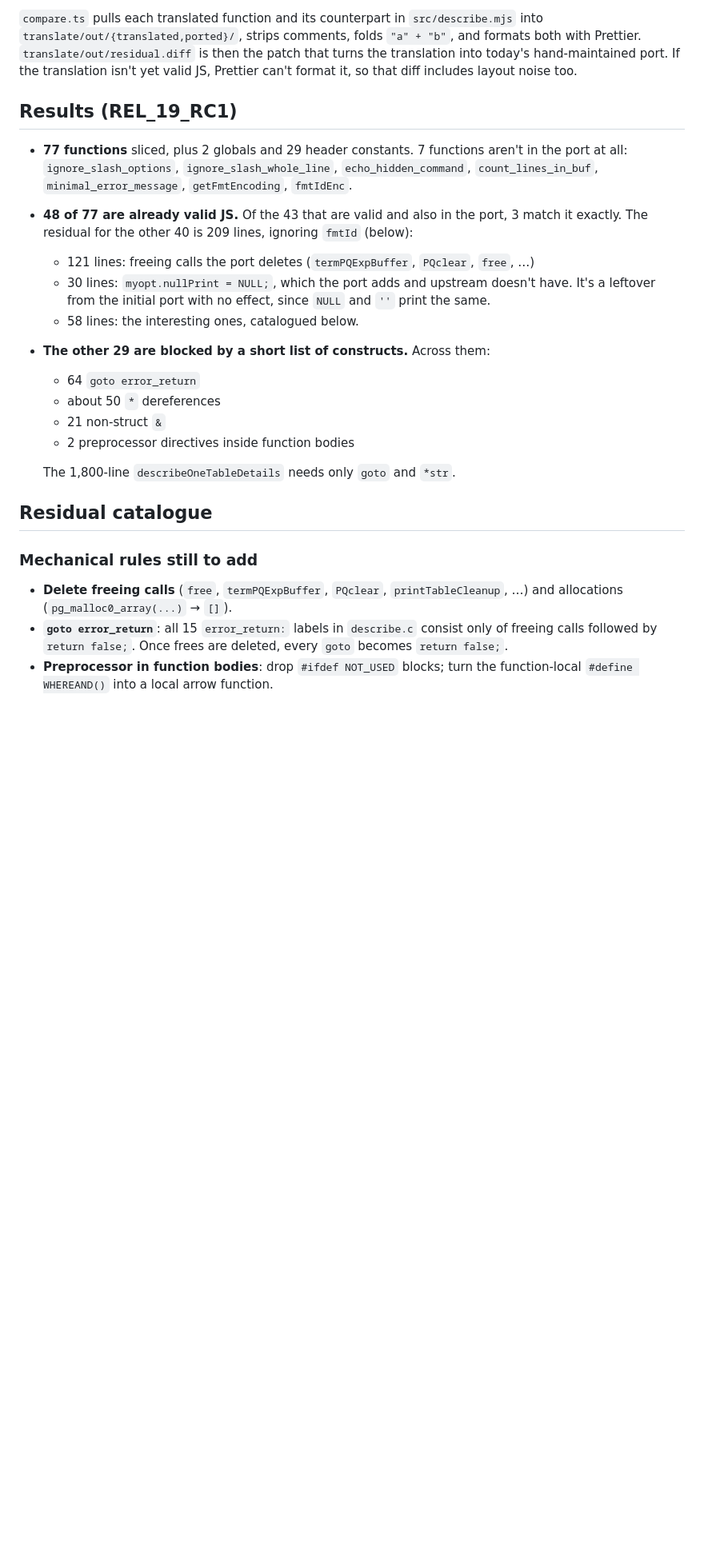
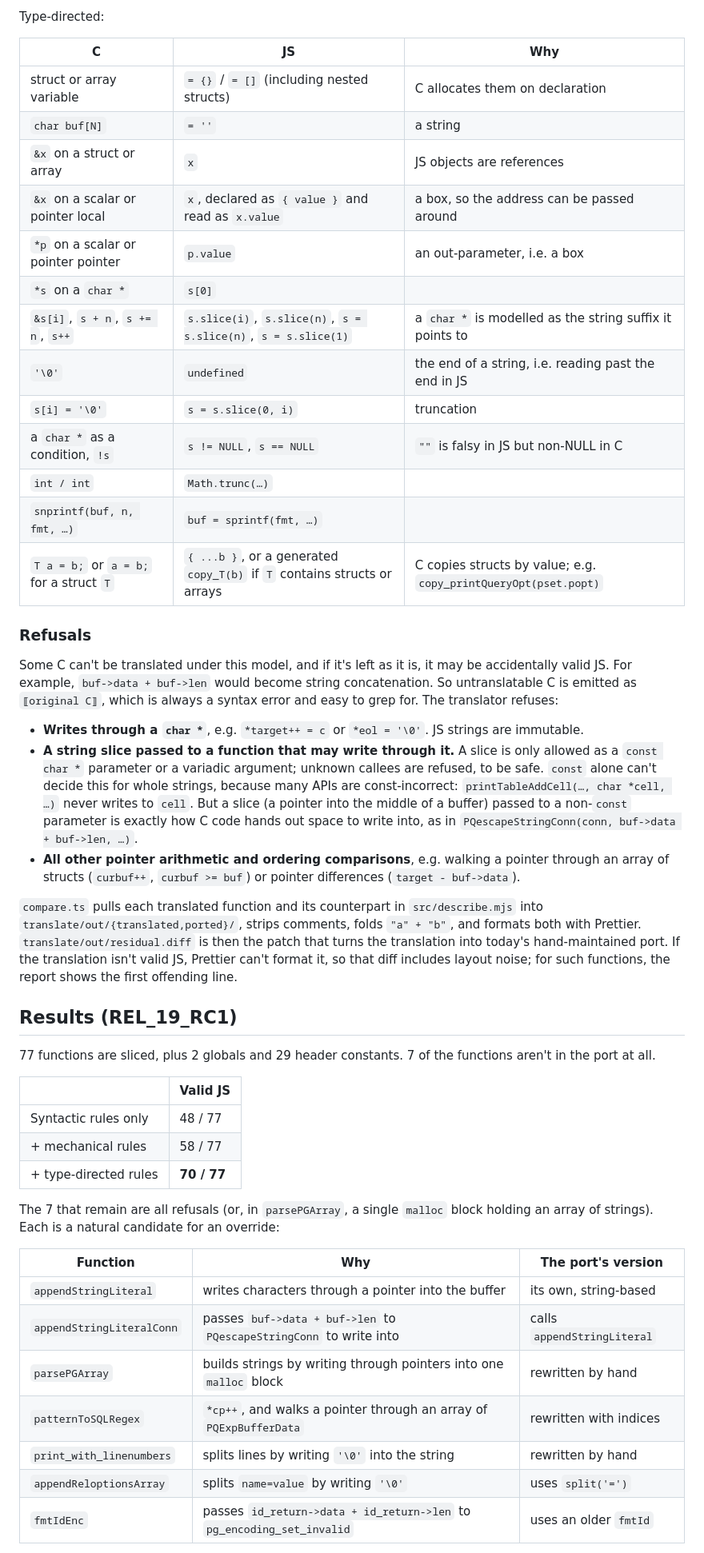
Before and after one commit to neondatabase/psql-describe, a Markdown page: translate/README.md, the part around one of its changes. Shown at 80% size. Rendered like a GitHub page; blank space fills up the shorter version.

```diff
--- a/translate/README.md
+++ b/translate/README.md
@@ -35,25 +54,51 @@ The rules in this first pass are syntactic, plus one type-directed rule:
 
-`compare.ts` pulls each translated function and its counterpart in `src/describe.mjs` into `translate/out/{translated,ported}/`, strips comments, folds `"a" + "b"`, and formats both with Prettier. `translate/out/residual.diff` is then the patch that turns the translation into today's hand-maintained port. If the translation isn't yet valid JS, Prettier can't format it, so that diff includes layout noise too.
+Type-directed:
+
+| C | JS | Why |
+|---|---|---|
+| struct or array variable | `= {}` / `= []` (including nested structs) | C allocates them on declaration |
+| `char buf[N]` | `= ''` | a string |
+| `&x` on a struct or array | `x` | JS objects are references |
+| `&x` on a scalar or pointer local | `x`, declared as `{ value }` and read as `x.value` | a box, so the address can be passed around |
+| `*p` on a scalar or pointer pointer | `p.value` | an out-parameter, i.e. a box |
+| `*s` on a `char *` | `s[0]` | |
+| `&s[i]`, `s + n`, `s += n`, `s++` | `s.slice(i)`, `s.slice(n)`, `s = s.slice(n)`, `s = s.slice(1)` | a `char *` is modelled as the string suffix it points to |
+| `'\0'` | `undefined` | the end of a string, i.e. reading past the end in JS |
+| `s[i] = '\0'` | `s = s.slice(0, i)` | truncation |
+| a `char *` as a condition, `!s` | `s != NULL`, `s == NULL` | `""` is falsy in JS but non-NULL in C |
+| `int / int` | `Math.trunc(…)` | |
+| `snprintf(buf, n, fmt, …)` | `buf = sprintf(fmt, …)` | |
+| `T a = b;` or `a = b;` for a struct `T` | `{ ...b }`, or a generated `copy_T(b)` if `T` contains structs or arrays | C copies structs by value; e.g. `copy_printQueryOpt(pset.popt)` |
+
+### Refusals
+
+Some C can't be translated under this model, and if it's left as it is, it may be accidentally valid JS. For example, `buf->data + buf->len` would become string concatenation. So untranslatable C is emitted as `⟦original C⟧`, which is always a syntax error and easy to grep for. The translator refuses:
+
+- **Writes through a `char *`**, e.g. `*target++ = c` or `*eol = '\0'`. JS strings are immutable.
+- **A string slice passed to a function that may write through it.** A slice is only allowed as a `const char *` parameter or a variadic argument; unknown callees are refused, to be safe. `const` alone can't decide this for whole strings, because many APIs are const-incorrect: `printTableAddCell(…, char *cell, …)` never writes to `cell`. But a slice (a pointer into the middle of a buffer) passed to a non-`const` parameter is exactly how C code hands out space to write into, as in `PQescapeStringConn(conn, buf->data + buf->len, …)`.
+- **All other pointer arithmetic and ordering comparisons**, e.g. walking a pointer through an array of structs (`curbuf++`, `curbuf >= buf`) or pointer differences (`target - buf->data`).
+
+`compare.ts` pulls each translated function and its counterpart in `src/describe.mjs` into `translate/out/{translated,ported}/`, strips comments, folds `"a" + "b"`, and formats both with Prettier. `translate/out/residual.diff` is then the patch that turns the translation into today's hand-maintained port. If the translation isn't valid JS, Prettier can't format it, so that diff includes layout noise; for such functions, the report shows the first offending line.
 
 ## Results (REL_19_RC1)
 
-- **77 functions** sliced, plus 2 globals and 29 header constants. 7 functions aren't in the port at all: `ignore_slash_options`, `ignore_slash_whole_line`, `echo_hidden_command`, `count_lines_in_buf`, `minimal_error_message`, `getFmtEncoding`, `fmtIdEnc`.
-- **48 of 77 are already valid JS.** Of the 43 that are valid and also in the port, 3 match it exactly. The residual for the other 40 is 209 lines, ignoring `fmtId` (below):
-  - 121 lines: freeing calls the port deletes (`termPQExpBuffer`, `PQclear`, `free`, …)
-  - 30 lines: `myopt.nullPrint = NULL;`, which the port adds and upstream doesn't have. It's a leftover from the initial port with no effect, since `NULL` and `''` print the same.
-  - 58 lines: the interesting ones, catalogued below.
-- **The other 29 are blocked by a short list of constructs.** Across them:
-  - 64 `goto error_return`
-  - about 50 `*` dereferences
-  - 21 non-struct `&`
-  - 2 preprocessor directives inside function bodies
+77 functions are sliced, plus 2 globals and 29 header constants. 7 of the functions aren't in the port at all.
 
-  The 1,800-line `describeOneTableDetails` needs only `goto` and `*str`.
+| | Valid JS |
+|---|---|
+| Syntactic rules only | 48 / 77 |
+| \+ mechanical rules | 58 / 77 |
+| \+ type-directed rules | **70 / 77** |
 
-## Residual catalogue
+The 7 that remain are all refusals (or, in `parsePGArray`, a single `malloc` block holding an array of strings). Each is a natural candidate for an override:
 
-### Mechanical rules still to add
-- **Delete freeing calls** (`free`, `termPQExpBuffer`, `PQclear`, `printTableCleanup`, …) and allocations (`pg_malloc0_array(...)` → `[]`).
-- **`goto error_return`**: all 15 `error_return:` labels in `describe.c` consist only of freeing calls followed by `return false;`. Once frees are deleted, every `goto` becomes `return false;`.
-- **Preprocessor in function bodies**: drop `#ifdef NOT_USED` blocks; turn the function-local `#define WHEREAND()` into a local arrow function.
+| Function | Why | The port's version |
+|---|---|---|
+| `appendStringLiteral` | writes characters through a pointer into the buffer | its own, string-based |
+| `appendStringLiteralConn` | passes `buf->data + buf->len` to `PQescapeStringConn` to write into | calls `appendStringLiteral` |
+| `parsePGArray` | builds strings by writing through pointers into one `malloc` block | rewritten by hand |
+| `patternToSQLRegex` | `*cp++`, and walks a pointer through an array of `PQExpBufferData` | rewritten with indices |
+| `print_with_linenumbers` | splits lines by writing `'\0'` into the string | rewritten by hand |
+| `appendReloptionsArray` | splits `name=value` by writing `'\0'` | uses `split('=')` |
+| `fmtIdEnc` | passes `id_return->data + id_return->len` to `pg_encoding_set_invalid` | uses an older `fmtId` |
 
```
Also changed, not shown: other parts of translate/README.md (+81 -32 lines).
